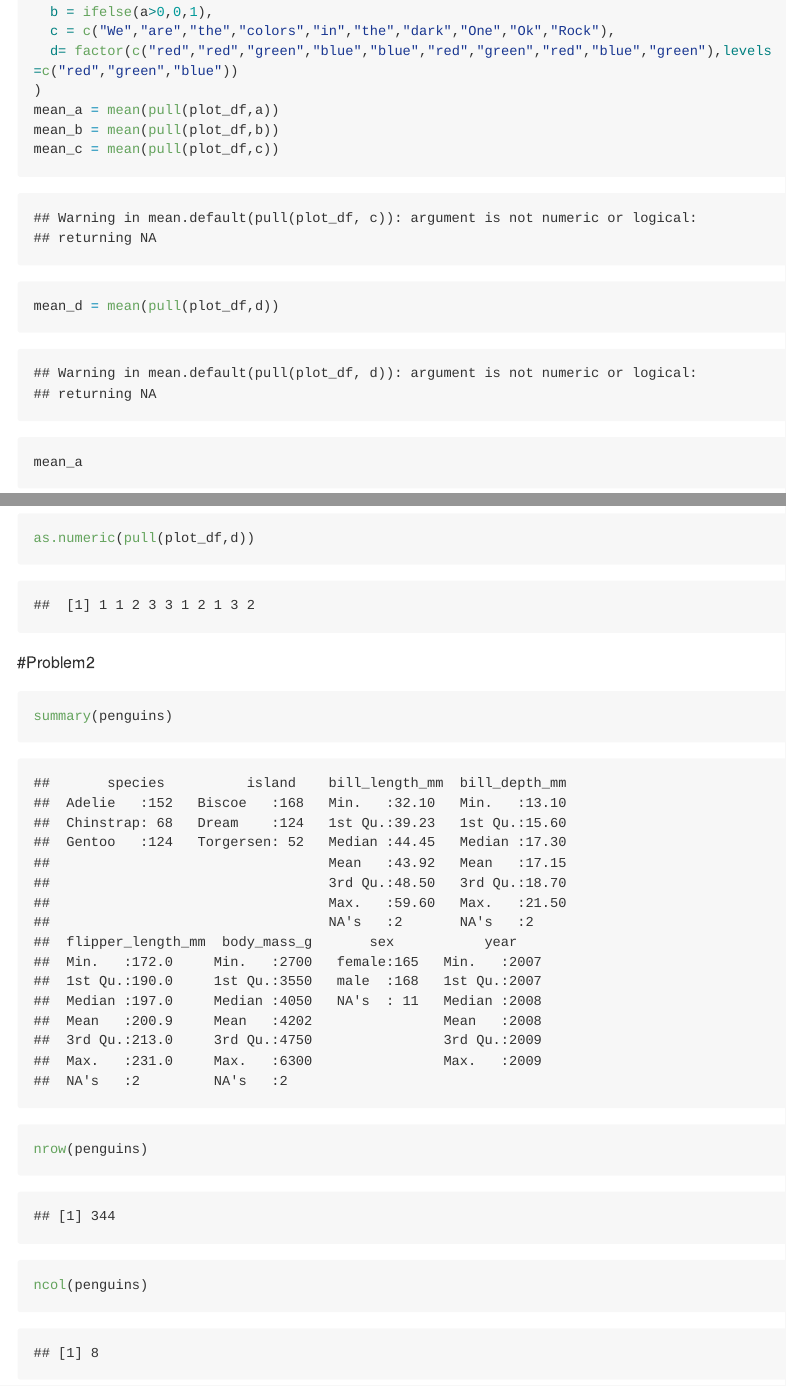
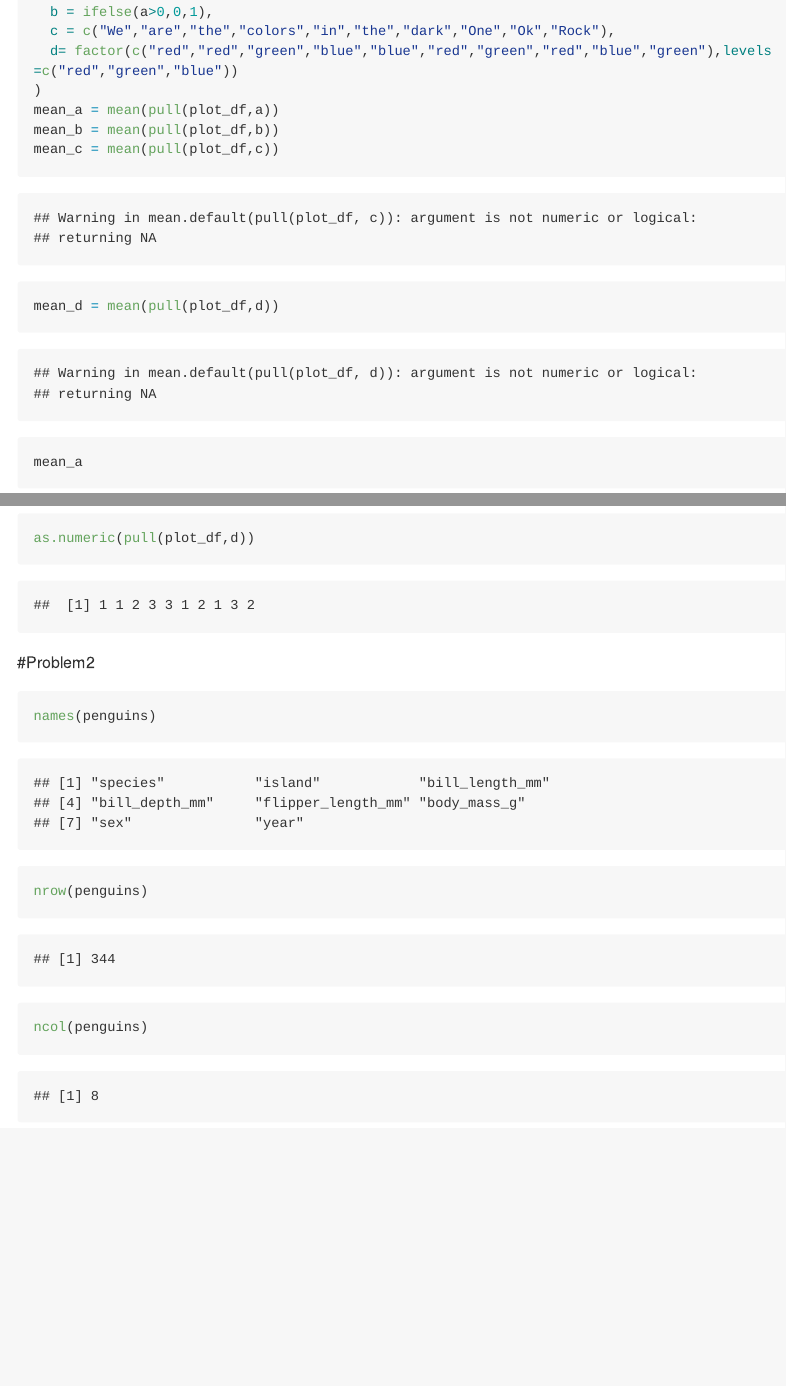
Before and after one commit to zy1130/p8105_hw1_zy2378, an R Markdown document (p8105_hw1_zy2378.Rmd): the page in a window 1100 px wide, from 610 px down, and a second part further down, joined at a grey line. Rendered offline with R 4.5, knitr and Pandoc, with nearby package versions; both versions are drawn in the output format of the newer one; code that draws random numbers runs with fixed seeds of ours; long lines of code are wrapped.

Commit message:
add RMD and plot

````diff
--- a/p8105_hw1_zy2378.Rmd
+++ b/p8105_hw1_zy2378.Rmd
@@ -1,6 +1,6 @@
 ---
 title: "p8105_hw1_zy2378"
-output: html_document
+output: github_document
 ---
 ```{r}
 library(tidyverse)
@@ -32,7 +32,7 @@ as.numeric(pull(plot_df,d))
 ```
 #Problem2
 ```{r}
-summary(penguins)
+names(penguins)
 nrow(penguins)
 ncol(penguins)
 mean(penguins$flipper_length_mm)
````
Also changed, not shown: p8105_hw1_zy2378.md (added).
